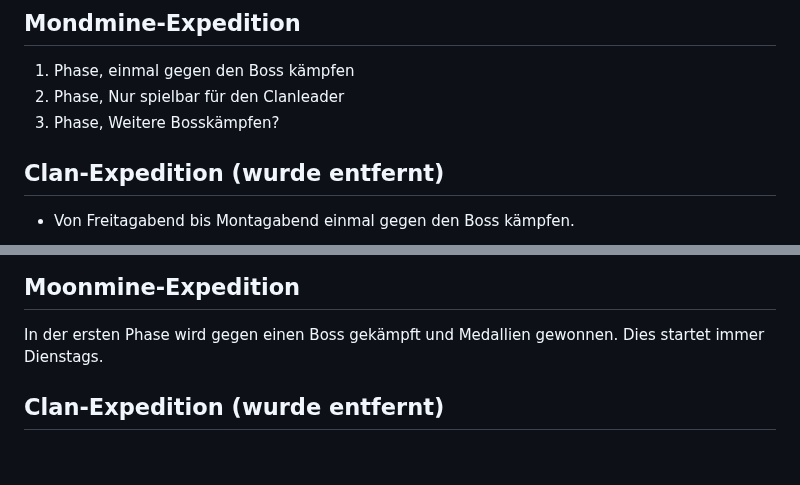
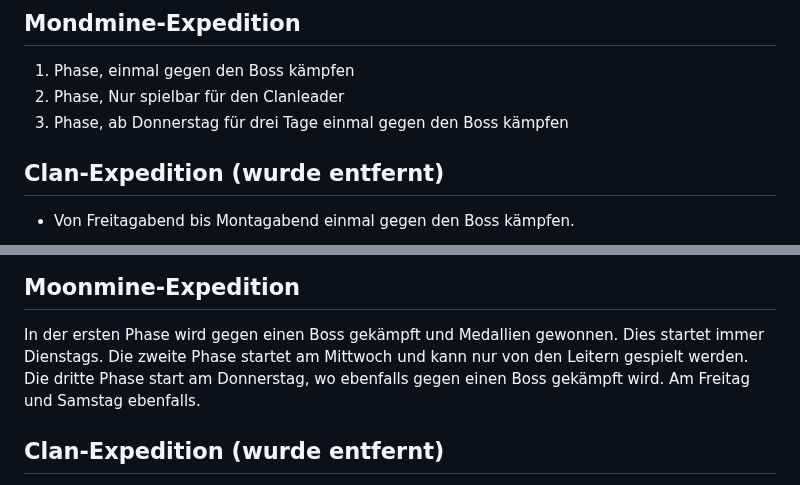
Before and after one commit to Rifffi/survivor-io-wiki.github.io, a Markdown page: Clan.md, 2 parts joined by grey strips. Drawn GitHub-style; blank space fills up the shorter version.

```diff
--- a/Clan.md
+++ b/Clan.md
@@ -6,7 +6,7 @@ Wir spielen zusammen und es ist wunderbar, wenn wir uns gegenseitig unterstütze
 ## Mondmine-Expedition
   1. Phase, einmal gegen den Boss kämpfen
   2. Phase, Nur spielbar für den Clanleader
-  3. Phase, Weitere Bosskämpfen?
+  3. Phase, ab Donnerstag für drei Tage einmal gegen den Boss kämpfen
 ## Clan-Expedition (wurde entfernt)
 -   Von Freitagabend bis Montagabend einmal gegen den Boss kämpfen.
 ## Eventcenter
@@ -21,6 +21,8 @@ Wir spielen zusammen und es ist wunderbar, wenn wir uns gegenseitig unterstütze
 - An allen Mission stehen Zahlen, bzw. weisen ein Schwierigkeitslevel aus. Nach Spielen der Mission verändert sich das Level. Bei einigen Level ändert sich nach dem Spielen die Farbe in die beliebte Missionen gelb und braun. Hier eine Liste dazu: 1,17,20,27,  ,...
 ## Moonmine-Expedition
 In der ersten Phase wird gegen einen Boss gekämpft und Medallien gewonnen. Dies startet immer Dienstags.
+Die zweite Phase startet am Mittwoch und kann nur von den Leitern gespielt werden.
+Die dritte Phase start am Donnerstag, wo ebenfalls gegen einen Boss gekämpft wird. Am Freitag und Samstag ebenfalls.
 ## Clan-Expedition (wurde entfernt)
 - Die Expedition startet immer am Dienstagabend. Hier habt ihr bis Freitagabend 5 Mission zu absolvieren. Hier erhaltet ihr ebenfalls Clanmünzen. Durch den  Abschluss einer Mission erhält der Clan einen ATK Bonus von 0,3% auf das Bossmonster welcher am Freitagabend freigeschaltet wird. Bis Montagabend ist es wichtig mindestens einmal gegen den Boss gekämpft zu haben.
 ## Eventcenter
```
